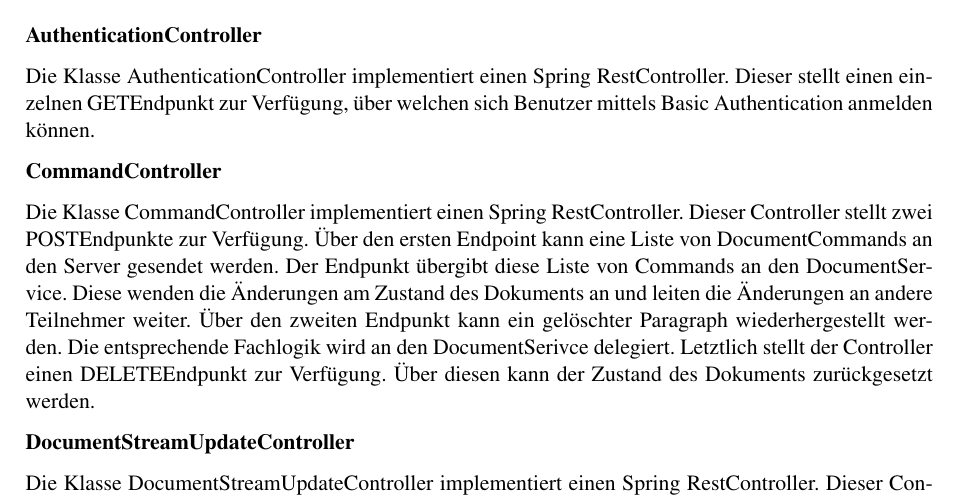
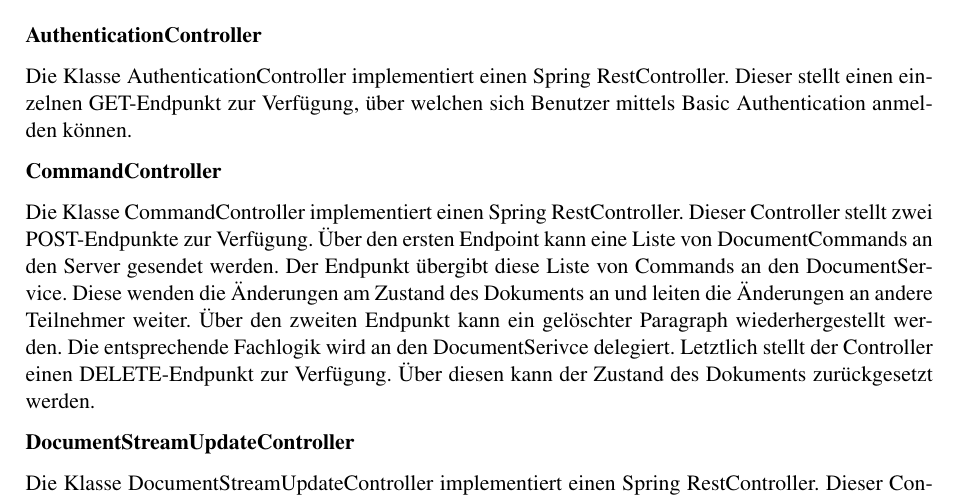
Before and after one commit to FHNW-WODSS-FS22/team-document-KZellweger, a LaTeX document (documentation/src/woweb_schmucki_villing_zellweger.tex, which reads documentation/src/sections/backend.tex): part of page 18 of 30, cut so that both start at the same text. Compiled offline with pdfLaTeX.

Commit message:
Fix typos

```diff
--- a/documentation/src/sections/backend.tex
+++ b/documentation/src/sections/backend.tex
@@ -186,18 +186,18 @@
 \textbf{AuthenticationController}
 
 Die Klasse AuthenticationController implementiert einen Spring RestController.
-Dieser stellt einen einzelnen GET\-Endpunkt zur Verfügung, über welchen sich Benutzer mittels Basic Authentication anmelden können.
+Dieser stellt einen einzelnen GET-Endpunkt zur Verfügung, über welchen sich Benutzer mittels Basic Authentication anmelden können.
 
 \textbf{CommandController}
 
 Die Klasse CommandController implementiert einen Spring RestController.
-Dieser Controller stellt zwei POST\-Endpunkte zur Verfügung.
+Dieser Controller stellt zwei POST-Endpunkte zur Verfügung.
 Über den ersten Endpoint kann eine Liste von DocumentCommands an den Server gesendet werden.
 Der Endpunkt übergibt diese Liste von Commands an den DocumentService.
 Diese wenden die Änderungen am Zustand des Dokuments an und leiten die Änderungen an andere Teilnehmer weiter.
 Über den zweiten Endpunkt kann ein gelöschter Paragraph wiederhergestellt werden.
 Die entsprechende Fachlogik wird an den DocumentSerivce delegiert.
-Letztlich stellt der Controller einen DELETE\-Endpunkt zur Verfügung.
+Letztlich stellt der Controller einen DELETE-Endpunkt zur Verfügung.
 Über diesen kann der Zustand des Dokuments zurückgesetzt werden.
 
 \textbf{DocumentStreamUpdateController}
```
Also changed, not shown: documentation/out/woweb_schmucki_villing_zellweger.pdf.
